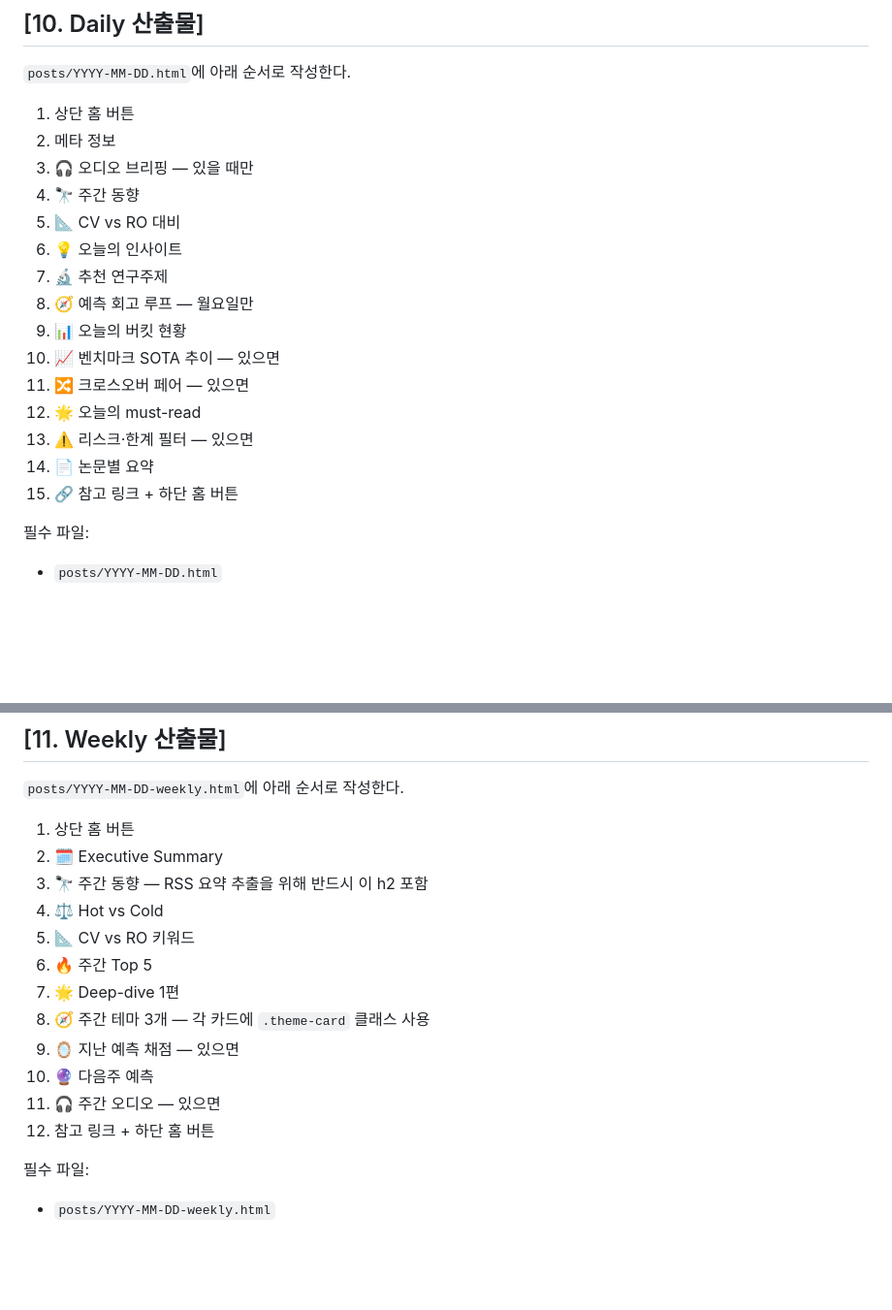
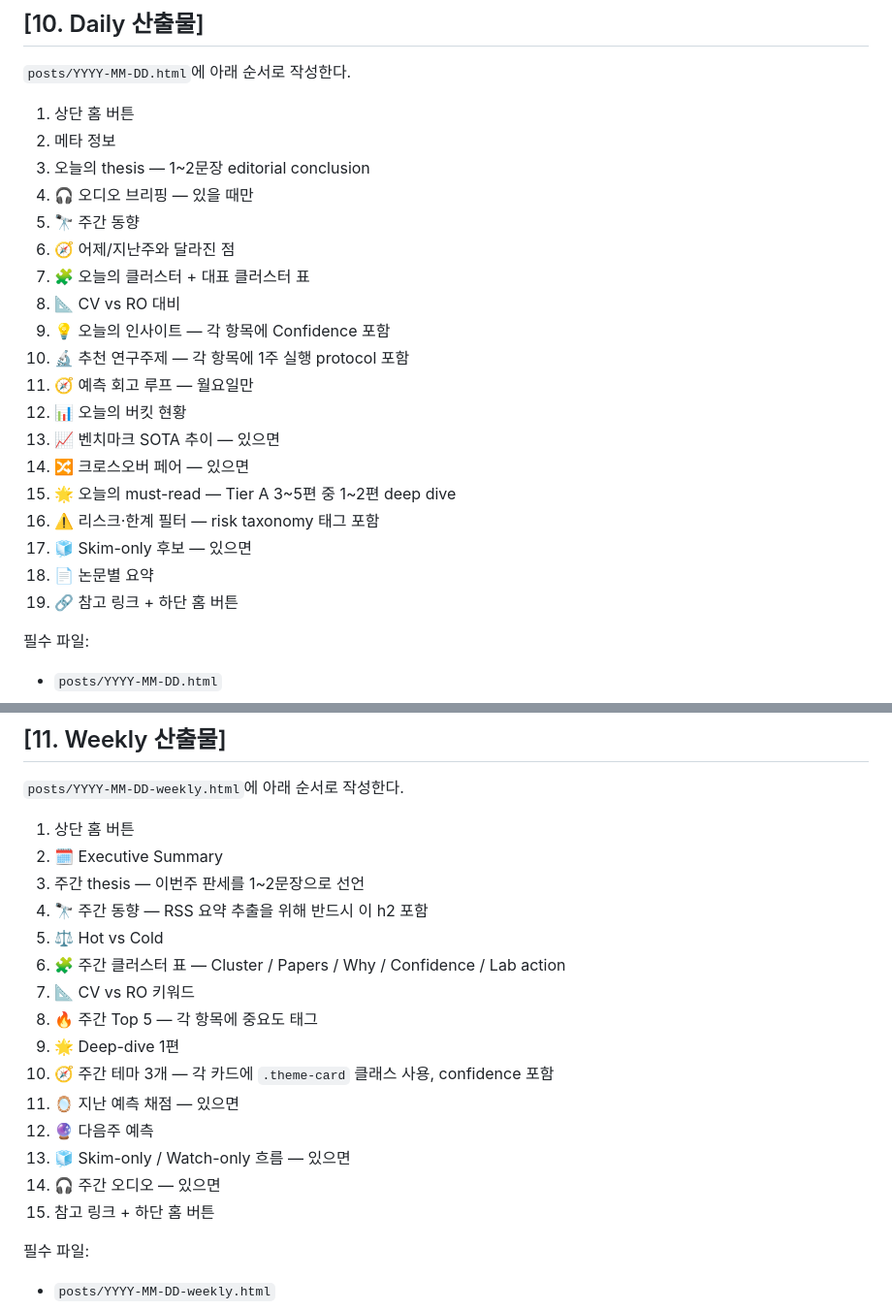
Before and after one commit to gisbi-kim/arxiv-daily-summary, a Markdown page: prompts/instruction_v20260509.md, 2 parts joined by grey strips. Shown at 97% size. Rendered like a GitHub page; blank space fills up the shorter version.

```diff
--- a/prompts/instruction_v20260509.md
+++ b/prompts/instruction_v20260509.md
@@ -245,19 +384,23 @@ abstract 기반 짧은 요약.
 
 1. 상단 홈 버튼
 2. 메타 정보
-3. 🎧 오디오 브리핑 — 있을 때만
-4. 🔭 주간 동향
-5. 📐 CV vs RO 대비
-6. 💡 오늘의 인사이트
-7. 🔬 추천 연구주제
-8. 🧭 예측 회고 루프 — 월요일만
-9. 📊 오늘의 버킷 현황
-10. 📈 벤치마크 SOTA 추이 — 있으면
-11. 🔀 크로스오버 페어 — 있으면
-12. 🌟 오늘의 must-read
-13. ⚠️ 리스크·한계 필터 — 있으면
-14. 📄 논문별 요약
-15. 🔗 참고 링크 + 하단 홈 버튼
+3. 오늘의 thesis — 1~2문장 editorial conclusion
+4. 🎧 오디오 브리핑 — 있을 때만
+5. 🔭 주간 동향
+6. 🧭 어제/지난주와 달라진 점
+7. 🧩 오늘의 클러스터 + 대표 클러스터 표
+8. 📐 CV vs RO 대비
+9. 💡 오늘의 인사이트 — 각 항목에 Confidence 포함
+10. 🔬 추천 연구주제 — 각 항목에 1주 실행 protocol 포함
+11. 🧭 예측 회고 루프 — 월요일만
+12. 📊 오늘의 버킷 현황
+13. 📈 벤치마크 SOTA 추이 — 있으면
+14. 🔀 크로스오버 페어 — 있으면
+15. 🌟 오늘의 must-read — Tier A 3~5편 중 1~2편 deep dive
+16. ⚠️ 리스크·한계 필터 — risk taxonomy 태그 포함
+17. 🧊 Skim-only 후보 — 있으면
+18. 📄 논문별 요약
+19. 🔗 참고 링크 + 하단 홈 버튼
 
 필수 파일:
 - `posts/YYYY-MM-DD.html`
@@ -274,16 +417,19 @@ abstract 기반 짧은 요약.
 
 1. 상단 홈 버튼
 2. 🗓 Executive Summary
-3. 🔭 주간 동향 — RSS 요약 추출을 위해 반드시 이 h2 포함
-4. ⚖️ Hot vs Cold
-5. 📐 CV vs RO 키워드
-6. 🔥 주간 Top 5
-7. 🌟 Deep-dive 1편
-8. 🧭 주간 테마 3개 — 각 카드에 `.theme-card` 클래스 사용
-9. 🪞 지난 예측 채점 — 있으면
-10. 🔮 다음주 예측
-11. 🎧 주간 오디오 — 있으면
-12. 참고 링크 + 하단 홈 버튼
+3. 주간 thesis — 이번주 판세를 1~2문장으로 선언
+4. 🔭 주간 동향 — RSS 요약 추출을 위해 반드시 이 h2 포함
+5. ⚖️ Hot vs Cold
+6. 🧩 주간 클러스터 표 — Cluster / Papers / Why / Confidence / Lab action
+7. 📐 CV vs RO 키워드
+8. 🔥 주간 Top 5 — 각 항목에 중요도 태그
+9. 🌟 Deep-dive 1편
+10. 🧭 주간 테마 3개 — 각 카드에 `.theme-card` 클래스 사용, confidence 포함
+11. 🪞 지난 예측 채점 — 있으면
+12. 🔮 다음주 예측
+13. 🧊 Skim-only / Watch-only 흐름 — 있으면
+14. 🎧 주간 오디오 — 있으면
+15. 참고 링크 + 하단 홈 버튼
 
 필수 파일:
 - `posts/YYYY-MM-DD-weekly.html`
```
Also changed, not shown: other parts of prompts/instruction_v20260509.md (+140 -1 lines).
